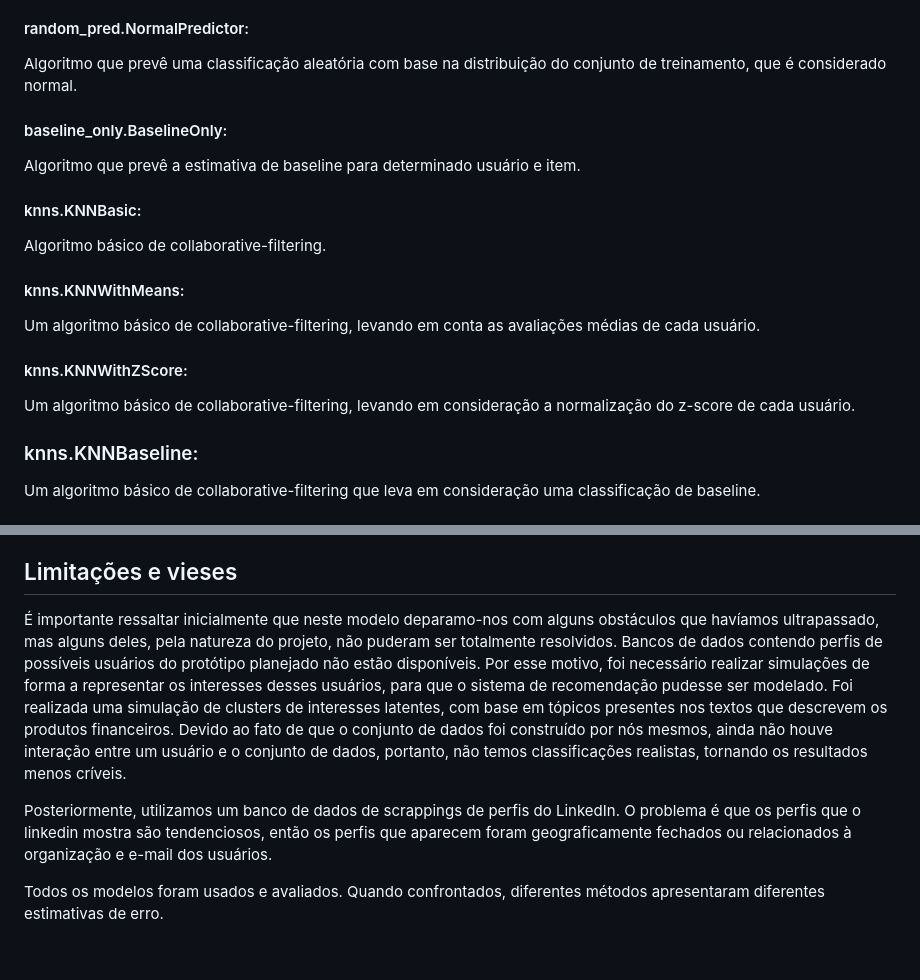
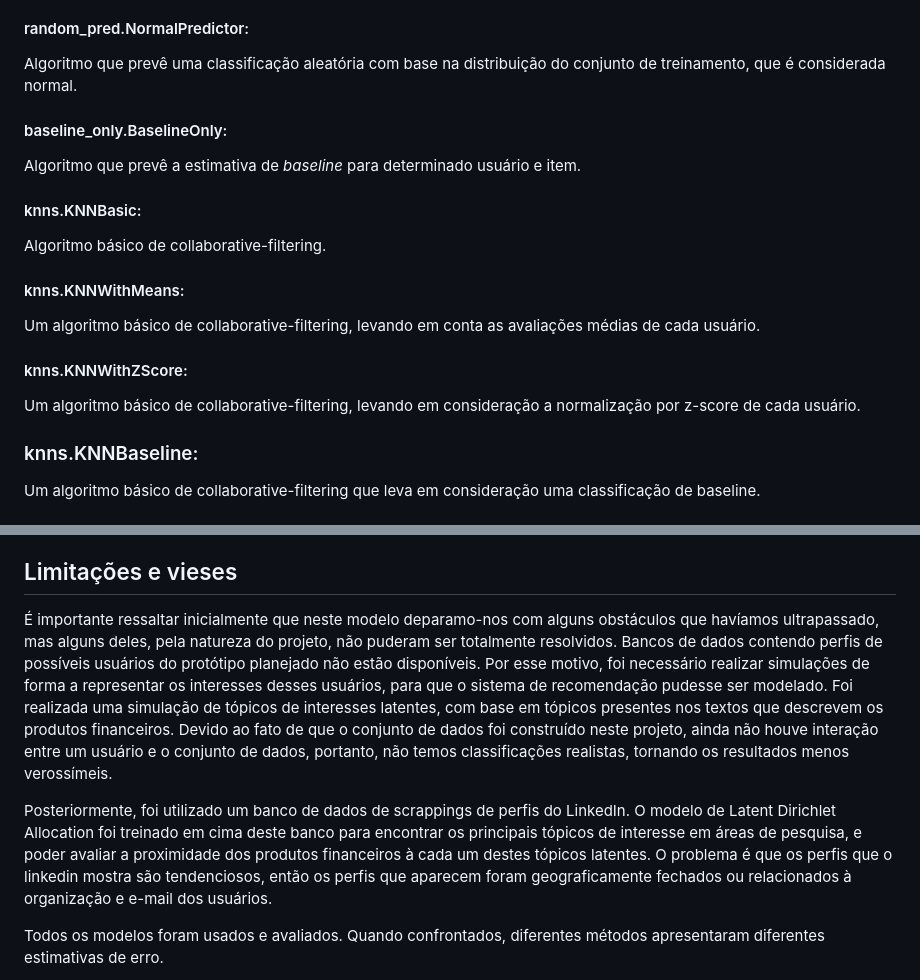
Before and after one commit to mcti-sefip/NLP-MCTI-PPF, a Markdown page: Machine_Learning_NLP/NLP_Recommendation/README.md, 2 parts joined by grey strips. GitHub-like rendering; blank space fills up the shorter version.

```diff
--- a/Machine_Learning_NLP/NLP_Recommendation/README.md
+++ b/Machine_Learning_NLP/NLP_Recommendation/README.md
@@ -7,10 +7,10 @@ Nesta meta do projeto, visamos criar, a partir de um modelo LDA a realização d
 A biblioteca surprise fornece 11 modelos de classificadores que tentam prever a classificação dos dados de treinamento com base em várias técnicas diferentes de filtragem colaborativa. Os modelos fornecidos com uma breve explicação são mencionados abaixo.
 
 #### random_pred.NormalPredictor:
-Algoritmo que prevê uma classificação aleatória com base na distribuição do conjunto de treinamento, que é considerado normal.
+Algoritmo que prevê uma classificação aleatória com base na distribuição do conjunto de treinamento, que é considerada normal.
 
 #### baseline_only.BaselineOnly:
-Algoritmo que prevê a estimativa de baseline para determinado usuário e item.
+Algoritmo que prevê a estimativa de *baseline* para determinado usuário e item.
 
 #### knns.KNNBasic:
 Algoritmo básico de collaborative-filtering.
@@ -19,7 +19,7 @@ Algoritmo básico de collaborative-filtering.
 Um algoritmo básico de collaborative-filtering, levando em conta as avaliações médias de cada usuário.
 
 #### knns.KNNWithZScore:
-Um algoritmo básico de collaborative-filtering, levando em consideração a normalização do z-score de cada usuário.
+Um algoritmo básico de collaborative-filtering, levando em consideração a normalização por z-score de cada usuário.
 
 ### knns.KNNBaseline:
 Um algoritmo básico de collaborative-filtering que leva em consideração uma classificação de baseline.
@@ -41,9 +41,9 @@ Um algoritmo de collaborative-filtering baseado em co-clustering. É possível p
 
 ## Limitações e vieses
 
-É importante ressaltar inicialmente que neste modelo deparamo-nos com alguns obstáculos que havíamos ultrapassado, mas alguns deles, pela natureza do projeto, não puderam ser totalmente resolvidos. Bancos de dados contendo perfis de possíveis usuários do protótipo planejado não estão disponíveis. Por esse motivo, foi necessário realizar simulações de forma a representar os interesses desses usuários, para que o sistema de recomendação pudesse ser modelado. Foi realizada uma simulação de clusters de interesses latentes, com base em tópicos presentes nos textos que descrevem os produtos financeiros. Devido ao fato de que o conjunto de dados foi construído por nós mesmos, ainda não houve interação entre um usuário e o conjunto de dados, portanto, não temos classificações realistas, tornando os resultados menos críveis.
+É importante ressaltar inicialmente que neste modelo deparamo-nos com alguns obstáculos que havíamos ultrapassado, mas alguns deles, pela natureza do projeto, não puderam ser totalmente resolvidos. Bancos de dados contendo perfis de possíveis usuários do protótipo planejado não estão disponíveis. Por esse motivo, foi necessário realizar simulações de forma a representar os interesses desses usuários, para que o sistema de recomendação pudesse ser modelado. Foi realizada uma simulação de tópicos de interesses latentes, com base em tópicos presentes nos textos que descrevem os produtos financeiros. Devido ao fato de que o conjunto de dados foi construído neste projeto, ainda não houve interação entre um usuário e o conjunto de dados, portanto, não temos classificações realistas, tornando os resultados menos verossímeis.
 
-Posteriormente, utilizamos um banco de dados de scrappings de perfis do LinkedIn. O problema é que os perfis que o linkedin mostra são tendenciosos, então os perfis que aparecem foram geograficamente fechados ou relacionados à organização e e-mail dos usuários.
+Posteriormente, foi utilizado um banco de dados de scrappings de perfis do LinkedIn. O modelo de Latent Dirichlet Allocation foi treinado em cima deste banco para encontrar os principais tópicos de interesse em áreas de pesquisa, e poder avaliar a proximidade dos produtos financeiros à cada um destes tópicos latentes. O problema é que os perfis que o linkedin mostra são tendenciosos, então os perfis que aparecem foram geograficamente fechados ou relacionados à organização e e-mail dos usuários.
 
 Todos os modelos foram usados e avaliados. Quando confrontados, diferentes métodos apresentaram diferentes estimativas de erro.
 
```
